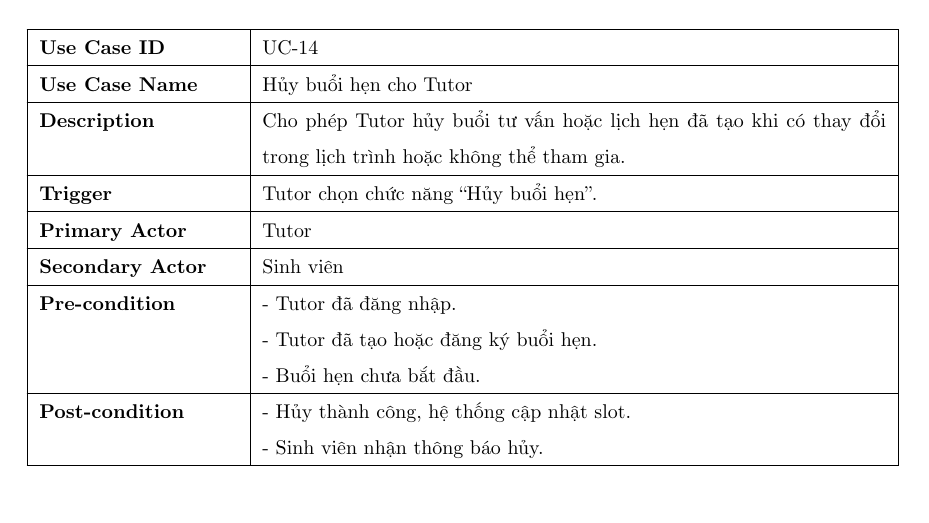
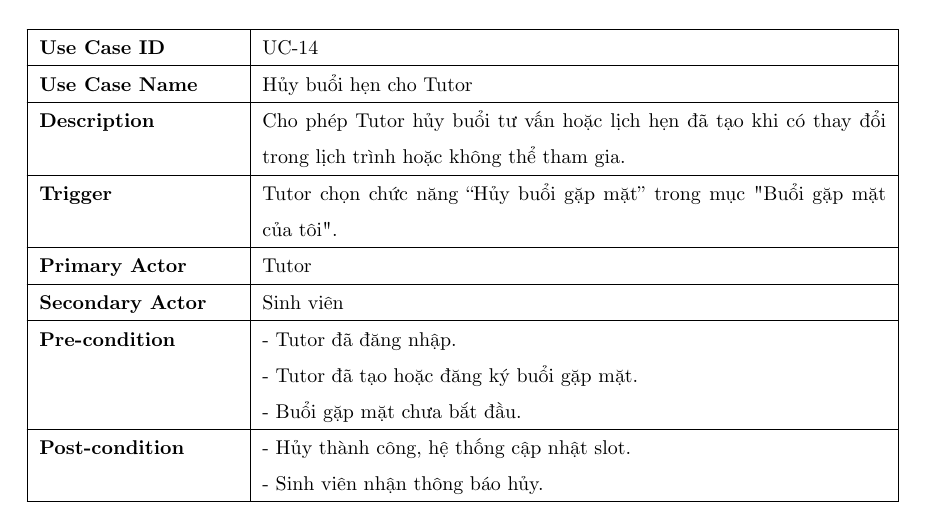
Before and after one commit to giakhang1704/SE_REPORT, a LaTeX document (main.tex, which reads Content/uc_Tutor.tex): part of page 41 of 200, cut so that both start at the same text. Compiled offline with pdfLaTeX.

Commit message:
update cancel meeting

```diff
--- a/Content/uc_Tutor.tex
+++ b/Content/uc_Tutor.tex
@@ -72,10 +72,10 @@ Lịch rảnh của Tutor được cập nhật tương ứng. \\ \hline
 \textbf{Use Case ID} & UC-14 \\ \hline
 \textbf{Use Case Name} & Hủy buổi hẹn cho Tutor \\ \hline
 \textbf{Description} & Cho phép Tutor hủy buổi tư vấn hoặc lịch hẹn đã tạo khi có thay đổi trong lịch trình hoặc không thể tham gia. \\ \hline
-\textbf{Trigger} & Tutor chọn chức năng “Hủy buổi hẹn”. \\ \hline
+\textbf{Trigger} & Tutor chọn chức năng “Hủy buổi gặp mặt” trong mục "Buổi gặp mặt của tôi". \\ \hline
 \textbf{Primary Actor} & Tutor \\ \hline
 \textbf{Secondary Actor} & Sinh viên \\ \hline
-\textbf{Pre-condition} & - Tutor đã đăng nhập. \newline - Tutor đã tạo hoặc đăng ký buổi hẹn. \newline - Buổi hẹn chưa bắt đầu. \\ \hline
+\textbf{Pre-condition} & - Tutor đã đăng nhập. \newline - Tutor đã tạo hoặc đăng ký buổi gặp mặt. \newline - Buổi gặp mặt chưa bắt đầu. \\ \hline
 \textbf{Post-condition} & - Hủy thành công, hệ thống cập nhật slot. \newline - Sinh viên nhận thông báo hủy. \\ \hline
 \textbf{Normal flow} &
 1. Tutor chọn “Buổi gặp mặt của tôi”. \newline
```
